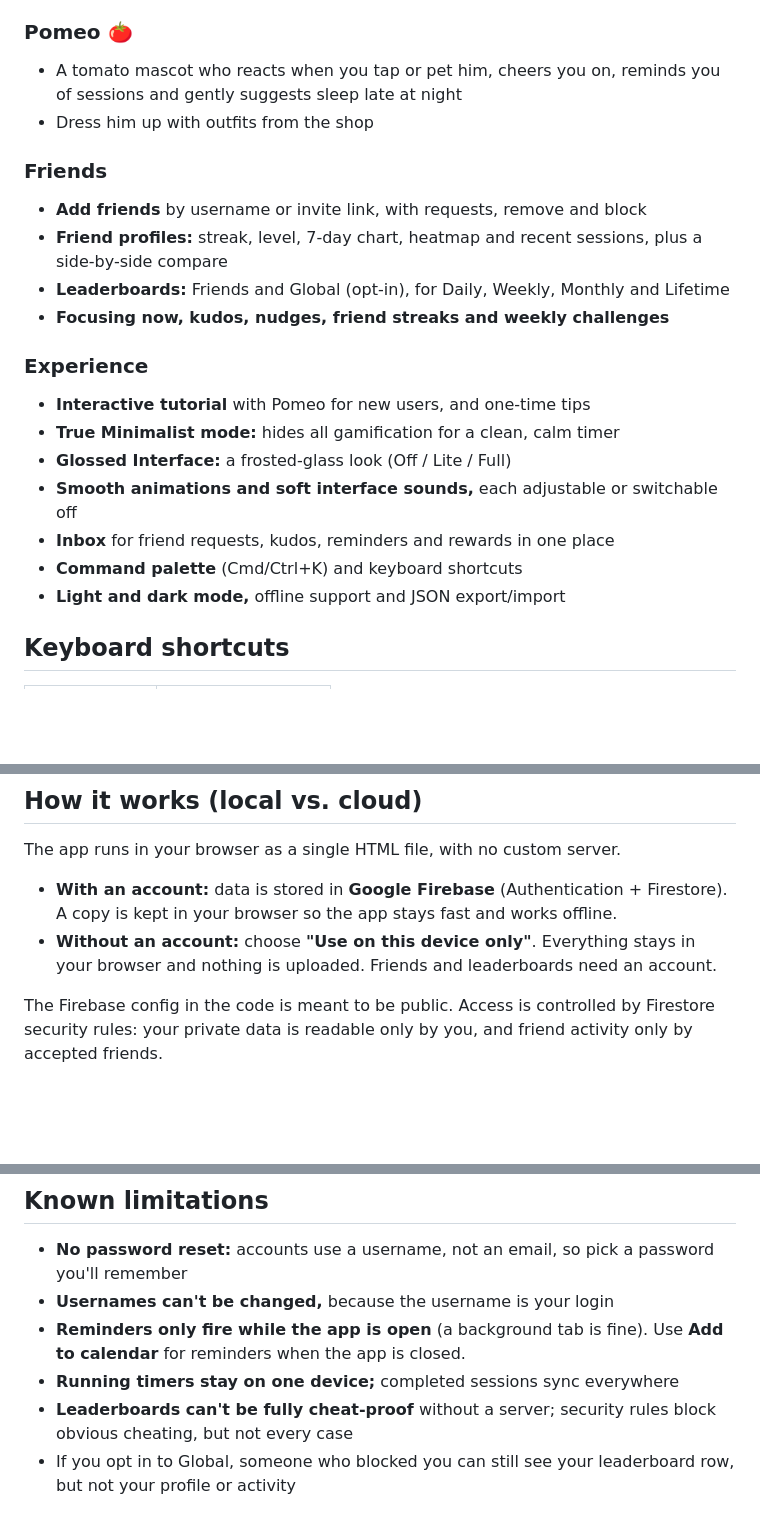
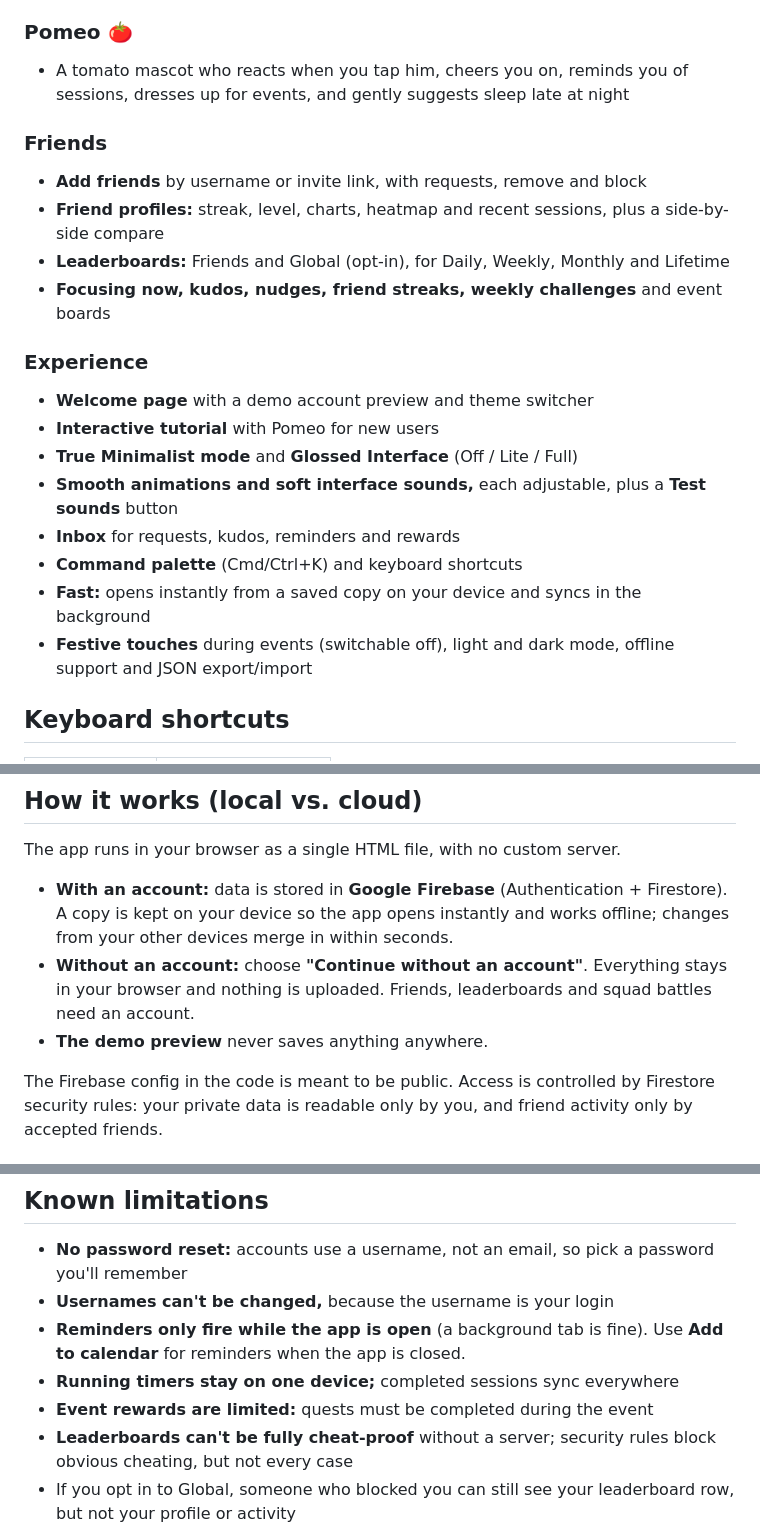
Before and after one commit to siverieg/Pomodorolist-V1.0, a Markdown page: README.md, 3 parts joined by grey strips. GitHub-like rendering; blank space fills up the shorter version.

```diff
--- a/README.md
+++ b/README.md
@@ -40,22 +47,22 @@ Most focus apps lock streaks, stats, sync and themes behind a subscription. Pomo
 
 ### Pomeo 🍅
-- A tomato mascot who reacts when you tap or pet him, cheers you on, reminds you of sessions and gently suggests sleep late at night
-- Dress him up with outfits from the shop
+- A tomato mascot who reacts when you tap him, cheers you on, reminds you of sessions, dresses up for events, and gently suggests sleep late at night
 
 ### Friends
 - **Add friends** by username or invite link, with requests, remove and block
-- **Friend profiles:** streak, level, 7-day chart, heatmap and recent sessions, plus a side-by-side compare
+- **Friend profiles:** streak, level, charts, heatmap and recent sessions, plus a side-by-side compare
 - **Leaderboards:** Friends and Global (opt-in), for Daily, Weekly, Monthly and Lifetime
-- **Focusing now, kudos, nudges, friend streaks and weekly challenges**
+- **Focusing now, kudos, nudges, friend streaks, weekly challenges** and event boards
 
 ### Experience
-- **Interactive tutorial** with Pomeo for new users, and one-time tips
-- **True Minimalist mode:** hides all gamification for a clean, calm timer
-- **Glossed Interface:** a frosted-glass look (Off / Lite / Full)
-- **Smooth animations and soft interface sounds,** each adjustable or switchable off
-- **Inbox** for friend requests, kudos, reminders and rewards in one place
+- **Welcome page** with a demo account preview and theme switcher
+- **Interactive tutorial** with Pomeo for new users
+- **True Minimalist mode** and **Glossed Interface** (Off / Lite / Full)
+- **Smooth animations and soft interface sounds,** each adjustable, plus a **Test sounds** button
+- **Inbox** for requests, kudos, reminders and rewards
 - **Command palette** (Cmd/Ctrl+K) and keyboard shortcuts
-- **Light and dark mode,** offline support and JSON export/import
+- **Fast:** opens instantly from a saved copy on your device and syncs in the background
+- **Festive touches** during events (switchable off), light and dark mode, offline support and JSON export/import
 
 ## Keyboard shortcuts
 
@@ -74,8 +81,9 @@ Most focus apps lock streaks, stats, sync and themes behind a subscription. Pomo
 
 The app runs in your browser as a single HTML file, with no custom server.
 
-- **With an account:** data is stored in **Google Firebase** (Authentication + Firestore). A copy is kept in your browser so the app stays fast and works offline.
-- **Without an account:** choose **"Use on this device only"**. Everything stays in your browser and nothing is uploaded. Friends and leaderboards need an account.
+- **With an account:** data is stored in **Google Firebase** (Authentication + Firestore). A copy is kept on your device so the app opens instantly and works offline; changes from your other devices merge in within seconds.
+- **Without an account:** choose **"Continue without an account"**. Everything stays in your browser and nothing is uploaded. Friends, leaderboards and squad battles need an account.
+- **The demo preview** never saves anything anywhere.
 
 The Firebase config in the code is meant to be public. Access is controlled by Firestore security rules: your private data is readable only by you, and friend activity only by accepted friends.
 
@@ -95,6 +103,7 @@ The Firebase config in the code is meant to be public. Access is controlled by F
 - **Usernames can't be changed,** because the username is your login
 - **Reminders only fire while the app is open** (a background tab is fine). Use **Add to calendar** for reminders when the app is closed.
 - **Running timers stay on one device;** completed sessions sync everywhere
+- **Event rewards are limited:** quests must be completed during the event
 - **Leaderboards can't be fully cheat-proof** without a server; security rules block obvious cheating, but not every case
 - If you opt in to Global, someone who blocked you can still see your leaderboard row, but not your profile or activity
 
```
Also changed, not shown: other parts of README.md (+17 -10 lines).
